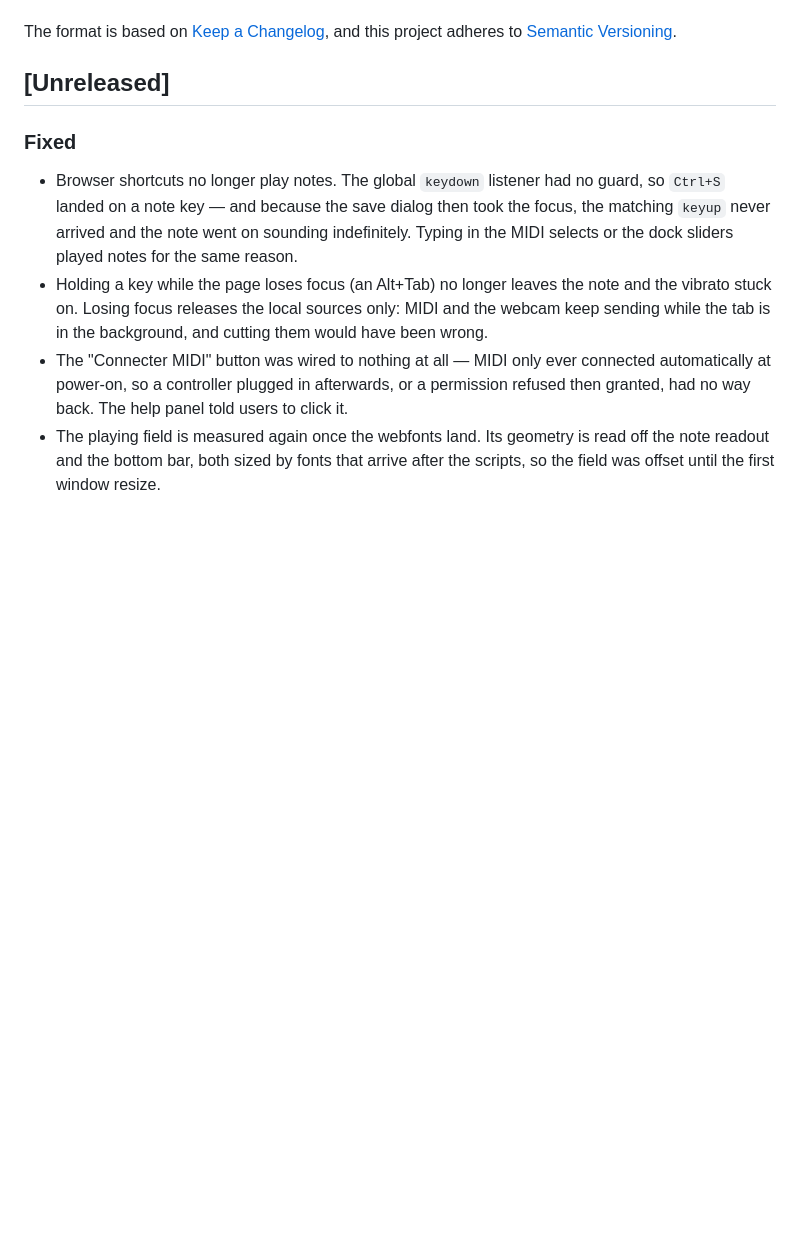
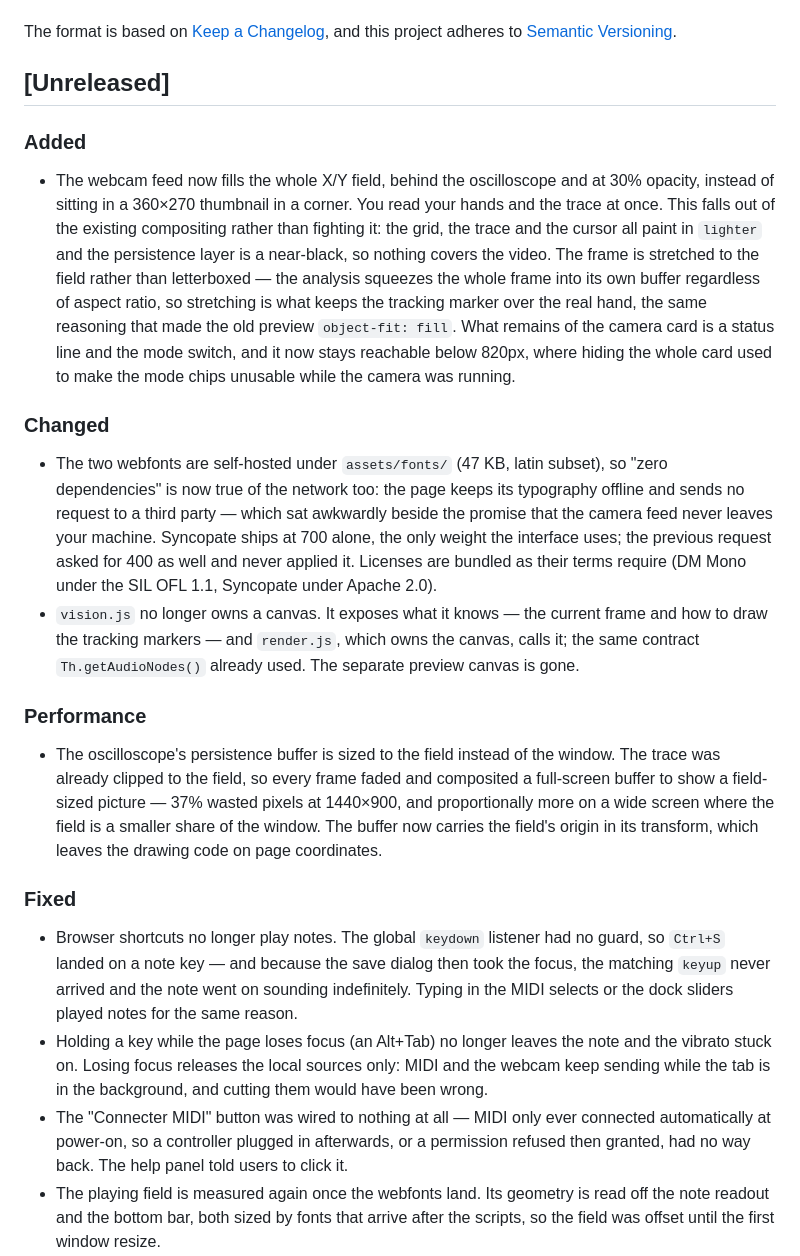
Before and after one commit to GizMoDevOne/theremine, a Markdown page: CHANGELOG.md, the part around the change. GitHub-like rendering; blank space fills up the shorter version.

```diff
--- a/CHANGELOG.md
+++ b/CHANGELOG.md
@@ -6,6 +6,16 @@ The format is based on [Keep a Changelog](https://keepachangelog.com/en/1.1.0/),
 and this project adheres to [Semantic Versioning](https://semver.org/spec/v2.0.0.html).
 
 ## [Unreleased]
+
+### Added
+- The webcam feed now fills the whole X/Y field, behind the oscilloscope and at 30% opacity, instead of sitting in a 360×270 thumbnail in a corner. You read your hands and the trace at once. This falls out of the existing compositing rather than fighting it: the grid, the trace and the cursor all paint in `lighter` and the persistence layer is a near-black, so nothing covers the video. The frame is stretched to the field rather than letterboxed — the analysis squeezes the whole frame into its own buffer regardless of aspect ratio, so stretching is what keeps the tracking marker over the real hand, the same reasoning that made the old preview `object-fit: fill`. What remains of the camera card is a status line and the mode switch, and it now stays reachable below 820px, where hiding the whole card used to make the mode chips unusable while the camera was running.
+
+### Changed
+- The two webfonts are self-hosted under `assets/fonts/` (47 KB, latin subset), so "zero dependencies" is now true of the network too: the page keeps its typography offline and sends no request to a third party — which sat awkwardly beside the promise that the camera feed never leaves your machine. Syncopate ships at 700 alone, the only weight the interface uses; the previous request asked for 400 as well and never applied it. Licenses are bundled as their terms require (DM Mono under the SIL OFL 1.1, Syncopate under Apache 2.0).
+- `vision.js` no longer owns a canvas. It exposes what it knows — the current frame and how to draw the tracking markers — and `render.js`, which owns the canvas, calls it; the same contract `Th.getAudioNodes()` already used. The separate preview canvas is gone.
+
+### Performance
+- The oscilloscope's persistence buffer is sized to the field instead of the window. The trace was already clipped to the field, so every frame faded and composited a full-screen buffer to show a field-sized picture — 37% wasted pixels at 1440×900, and proportionally more on a wide screen where the field is a smaller share of the window. The buffer now carries the field's origin in its transform, which leaves the drawing code on page coordinates.
 
 ### Fixed
 - Browser shortcuts no longer play notes. The global `keydown` listener had no guard, so `Ctrl+S` landed on a note key — and because the save dialog then took the focus, the matching `keyup` never arrived and the note went on sounding indefinitely. Typing in the MIDI selects or the dock sliders played notes for the same reason.
```
Also changed, not shown: README.md (+9 -3 lines).
